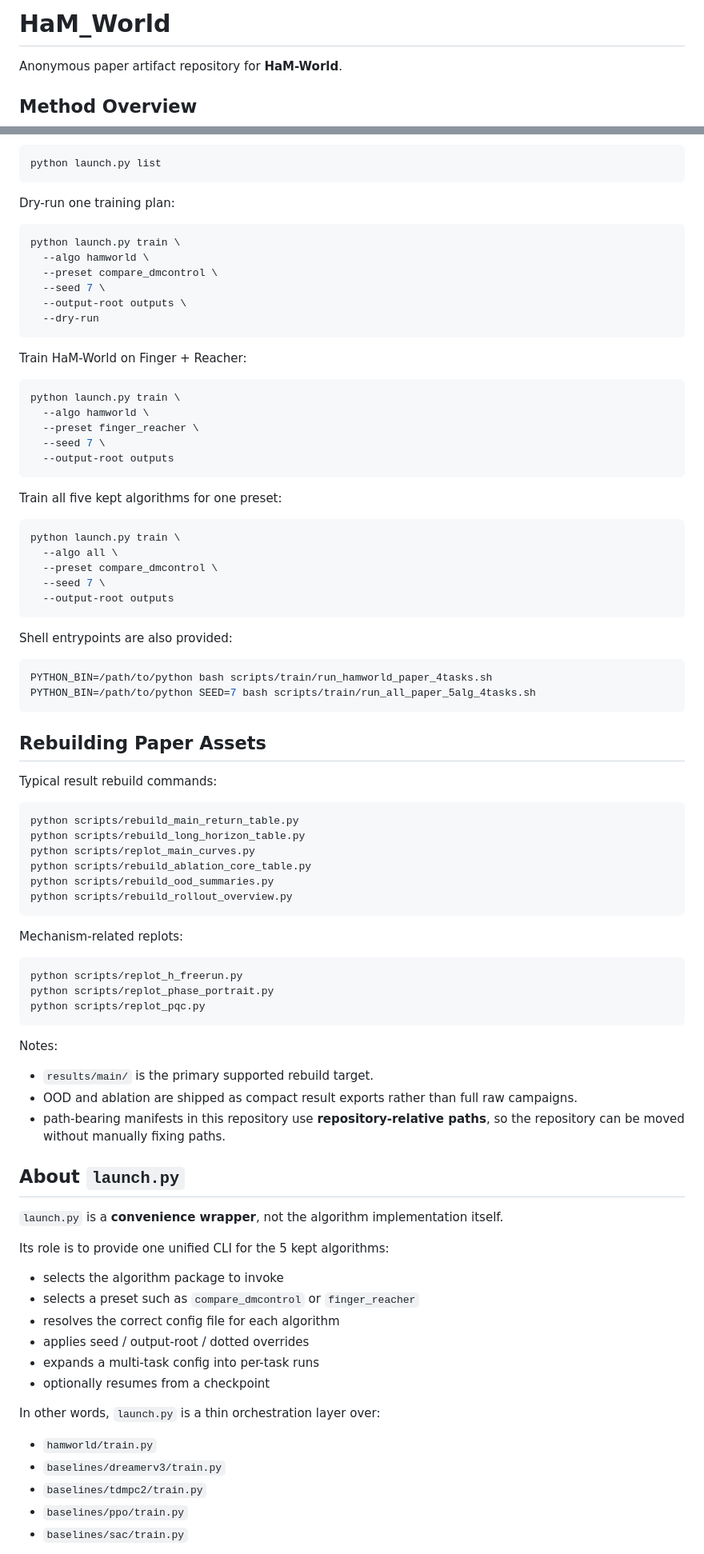
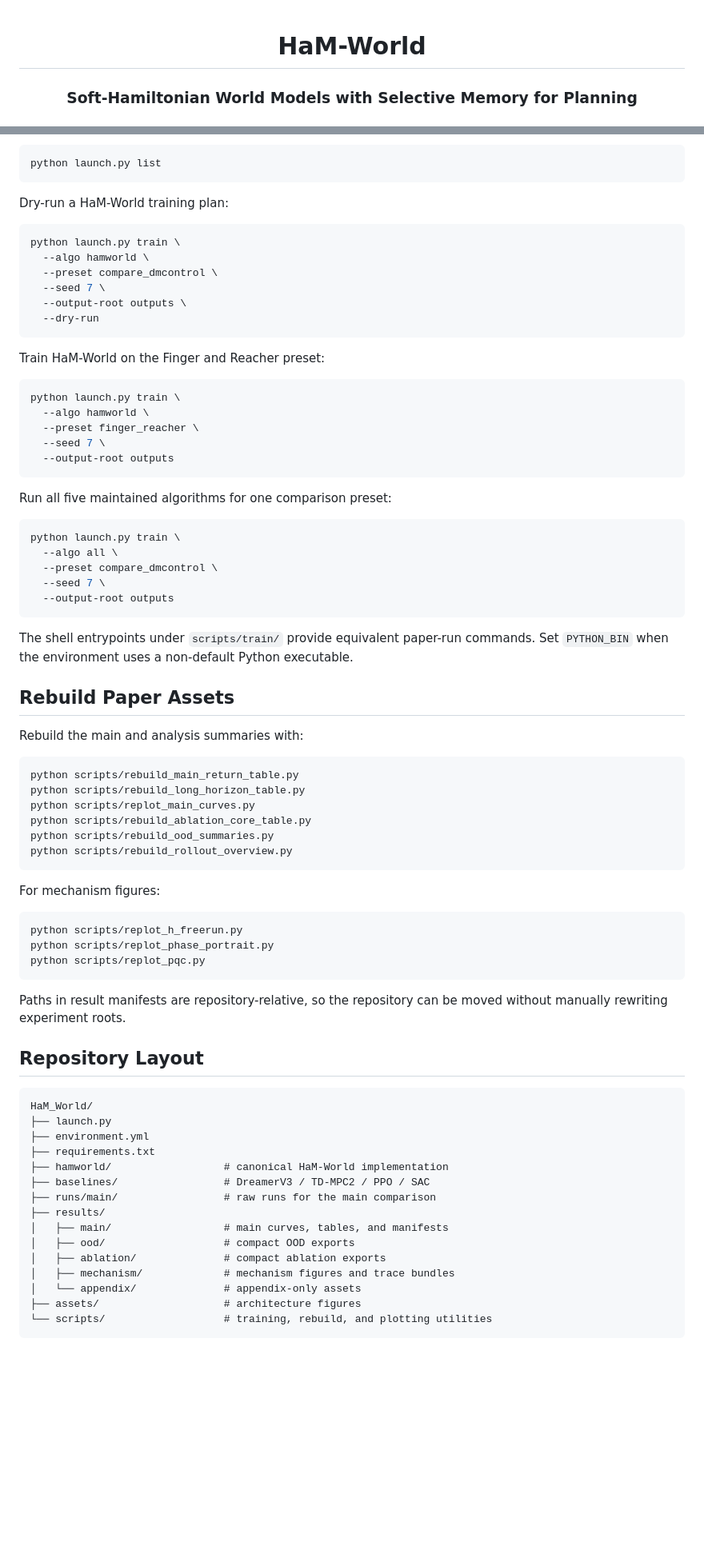
Before and after one commit to HaoyunT/HaM_World, a Markdown page: README.md, 2 parts joined by grey strips. Shown at 80% size. Rendered like a GitHub page; blank space fills up the shorter version.

Commit message:
Polish README for NeurIPS 2026 release

````diff
--- a/README.md
+++ b/README.md
@@ -1,6 +1,6 @@
-# HaM_World
+<div align="center">
 
-Anonymous paper artifact repository for **HaM-World**.
+# HaM-World
 
-## Method Overview
+### Soft-Hamiltonian World Models with Selective Memory for Planning
 
@@ -96,7 +100,7 @@ List supported algorithms, presets, and configs:
 python launch.py list
 ```
 
-Dry-run one training plan:
+Dry-run a HaM-World training plan:
 
 ```bash
 python launch.py train \
@@ -107,7 +111,7 @@ python launch.py train \
   --dry-run
 ```
 
-Train HaM-World on Finger + Reacher:
+Train HaM-World on the Finger and Reacher preset:
 
 ```bash
 python launch.py train \
@@ -117,7 +121,7 @@ python launch.py train \
   --output-root outputs
 ```
 
-Train all five kept algorithms for one preset:
+Run all five maintained algorithms for one comparison preset:
 
 ```bash
 python launch.py train \
@@ -127,16 +131,13 @@ python launch.py train \
   --output-root outputs
 ```
 
-Shell entrypoints are also provided:
+The shell entrypoints under `scripts/train/` provide equivalent paper-run
+commands. Set `PYTHON_BIN` when the environment uses a non-default Python
+executable.
 
-```bash
-PYTHON_BIN=/path/to/python bash scripts/train/run_hamworld_paper_4tasks.sh
-PYTHON_BIN=/path/to/python SEED=7 bash scripts/train/run_all_paper_5alg_4tasks.sh
-```
+## Rebuild Paper Assets
 
-## Rebuilding Paper Assets
-
-Typical result rebuild commands:
+Rebuild the main and analysis summaries with:
 
 ```bash
 python scripts/rebuild_main_return_table.py
@@ -147,7 +148,7 @@ python scripts/rebuild_ood_summaries.py
 python scripts/rebuild_rollout_overview.py
 ```
 
-Mechanism-related replots:
+For mechanism figures:
 
 ```bash
 python scripts/replot_h_freerun.py
@@ -155,30 +156,26 @@ python scripts/replot_phase_portrait.py
 python scripts/replot_pqc.py
 ```
 
-Notes:
+Paths in result manifests are repository-relative, so the repository can be
+moved without manually rewriting experiment roots.
 
-- `results/main/` is the primary supported rebuild target.
-- OOD and ablation are shipped as compact result exports rather than full raw campaigns.
-- path-bearing manifests in this repository use **repository-relative paths**, so the repository can be moved without manually fixing paths.
+## Repository Layout
 
-## About `launch.py`
+```text
+HaM_World/
+├── launch.py
+├── environment.yml
+├── requirements.txt
+├── hamworld/                  # canonical HaM-World implementation
+├── baselines/                 # DreamerV3 / TD-MPC2 / PPO / SAC
+├── runs/main/                 # raw runs for the main comparison
+├── results/
+│   ├── main/                  # main curves, tables, and manifests
+│   ├── ood/                   # compact OOD exports
+│   ├── ablation/              # compact ablation exports
+│   ├── mechanism/             # mechanism figures and trace bundles
+│   └── appendix/              # appendix-only assets
+├── assets/                    # architecture figures
+└── scripts/                   # training, rebuild, and plotting utilities
+```
 
-`launch.py` is a **convenience wrapper**, not the algorithm implementation itself.
-
-Its role is to provide one unified CLI for the 5 kept algorithms:
-
-- selects the algorithm package to invoke
-- selects a preset such as `compare_dmcontrol` or `finger_reacher`
-- resolves the correct config file for each algorithm
-- applies seed / output-root / dotted overrides
-- expands a multi-task config into per-task runs
-- optionally resumes from a checkpoint
-
-In other words, `launch.py` is a thin orchestration layer over:
-
-- `hamworld/train.py`
-- `baselines/dreamerv3/train.py`
-- `baselines/tdmpc2/train.py`
-- `baselines/ppo/train.py`
-- `baselines/sac/train.py`
-
````
Also changed, not shown: other parts of README.md (+76 -75 lines).
